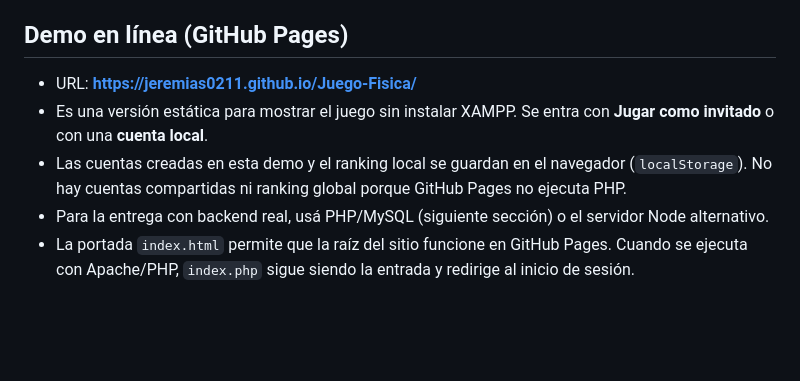
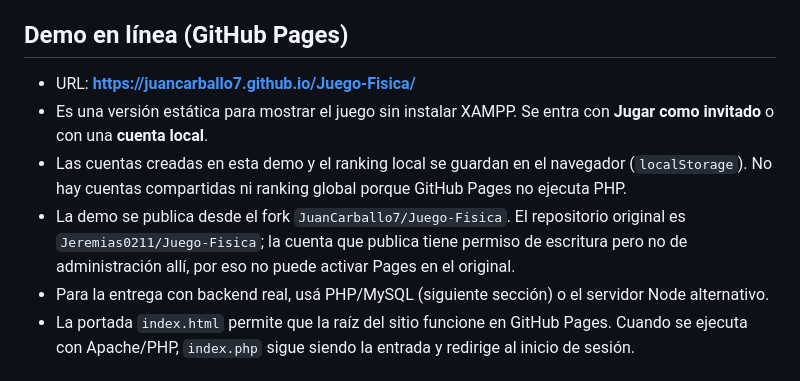
Before and after one commit to Jeremias0211/Juego-Fisica, a Markdown page: README.md, the part around the change. Rendered like a GitHub page; blank space fills up the shorter version.

Commit message:
Actualizar enlace de la demo publicada en GitHub Pages

```diff
--- a/README.md
+++ b/README.md
@@ -13,9 +13,10 @@ Videojuego educativo de plataformas 2D sobre gravedad, impulso, inercia, propuls
 
 ## Demo en línea (GitHub Pages)
 
-- URL: **https://jeremias0211.github.io/Juego-Fisica/**
+- URL: **https://juancarballo7.github.io/Juego-Fisica/**
 - Es una versión estática para mostrar el juego sin instalar XAMPP. Se entra con **Jugar como invitado** o con una **cuenta local**.
 - Las cuentas creadas en esta demo y el ranking local se guardan en el navegador (`localStorage`). No hay cuentas compartidas ni ranking global porque GitHub Pages no ejecuta PHP.
+- La demo se publica desde el fork `JuanCarballo7/Juego-Fisica`. El repositorio original es `Jeremias0211/Juego-Fisica`; la cuenta que publica tiene permiso de escritura pero no de administración allí, por eso no puede activar Pages en el original.
 - Para la entrega con backend real, usá PHP/MySQL (siguiente sección) o el servidor Node alternativo.
 - La portada `index.html` permite que la raíz del sitio funcione en GitHub Pages. Cuando se ejecuta con Apache/PHP, `index.php` sigue siendo la entrada y redirige al inicio de sesión.
 
```
